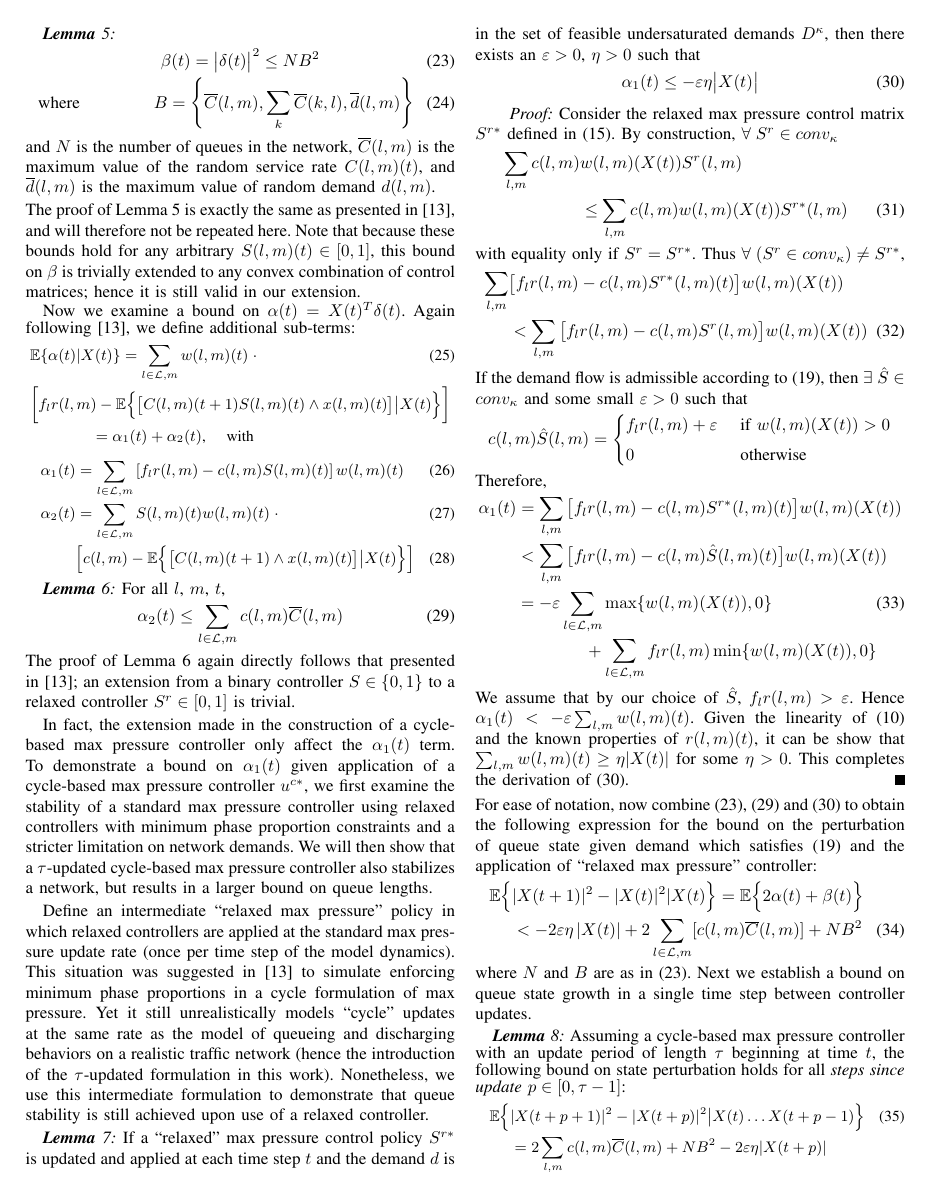
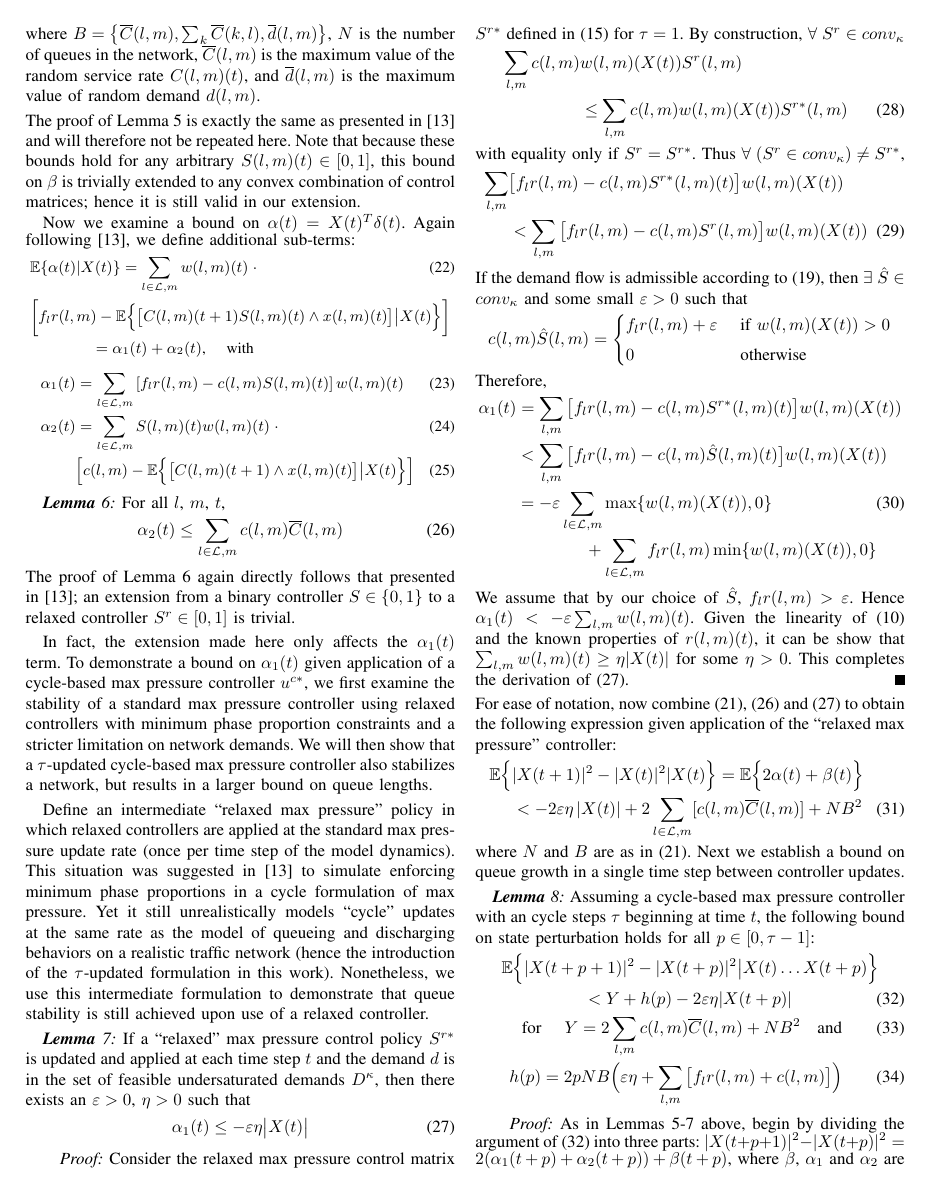
Before and after one commit to thomaspdl/maxPressureResubmission, a LaTeX paper (MParticle_resubmit.tex, which reads MPrelaxation.tex): page 5 of 8. Compiled offline with pdfLaTeX.

Commit message:
minor edits for length

```diff
--- a/MPrelaxation.tex
+++ b/MPrelaxation.tex
@@ -110 +105,0 @@ The remainder of this section proves Theorem \ref{stabRelaxMP} by finding a boun
-We continue by addressing bounds on $\beta$ and $\alpha$ separately. First we consider $\beta(t) = \vert \delta (t)\vert^{2}$.
@@ -111,13 +110,12 @@ We continue by addressing bounds on $\beta$ and $\alpha$ separately. First we co
 
 %\subsection*{Bound on $\beta(t) = \vert \delta (t)\vert^{2}$}
 \begin{Lem} \label{betalemma}
-\begin{gather}\label{betabound}
-\beta(t)  = \big| \delta(t) \big|^2 \leq NB^2 \\
-\text{where } \qquad \qquad B = \left\{ \overline{C}(l,m), \sum_{k} \overline{C}(k,l),  \overline{d}(l,m) \right\}
-\end{gather}
-and $N$ is the number of queues in the network, $\overline{C} (l,m)$ is the maximum value of the random service rate $C(l,m)(t)$, and $ \overline{d}(l,m)$ is the maximum value of random demand $d(l,m)$.
+\begin{equation}\label{betabound}
+\beta(t)  = \big| \delta(t) \big|^2 \leq NB^2 \end{equation}
+where $B = \left\{ \overline{C}(l,m), \sum_{k} \overline{C}(k,l),  \overline{d}(l,m) \right\}$,
+$N$ is the number of queues in the network, $\overline{C} (l,m)$ is the maximum value of the random service rate $C(l,m)(t)$, and $ \overline{d}(l,m)$ is the maximum value of random demand $d(l,m)$.
 \end{Lem}
-The proof of Lemma \ref{betalemma} is exactly the same as presented in \cite{MaxPressureStochastic}, and will therefore not be repeated here. Note that because these bounds hold for any arbitrary $S(l,m)(t) \in [0,1]$, this bound on $\beta$ is trivially extended to any convex combination of control matrices; hence it is still valid in our extension.
+The proof of Lemma \ref{betalemma} is exactly the same as presented in \cite{MaxPressureStochastic} and will therefore not be repeated here. Note that because these bounds hold for any arbitrary $S(l,m)(t) \in [0,1]$, this bound on $\beta$ is trivially extended to any convex combination of control matrices; hence it is still valid in our extension.
 % {\color{red}(as will be shown later in this article, WHERE IS THIS SHOWN?)}.
 
 %\subsection*{Bound on $\alpha (t) = X(t)^{T}\delta(t) $}
@@ -162,7 +160,7 @@ For all $l$, $m$, $t$,
 % \end{align*}
 The proof of Lemma \ref{alpha2bound} again directly follows that presented in \cite{MaxPressureStochastic}; an extension from a binary controller $S\in \{0,1\}$ to a relaxed controller $S^r\in [0,1]$ is trivial.
 
-In fact, the extension made in the construction of a cycle-based max pressure controller only affect the $\alpha_1 (t)$ term. To demonstrate a bound on $\alpha_1(t)$ given application of a cycle-based max pressure controller $u^{c*}$, we first examine the stability of a standard max pressure controller using relaxed controllers with minimum phase proportion constraints and a stricter limitation on network demands. We will then show that a $\tau$-updated cycle-based max pressure controller also stabilizes a network, but results in a larger bound on queue lengths.
+In fact, the extension made here only affects the $\alpha_1 (t)$ term. To demonstrate a bound on $\alpha_1(t)$ given application of a cycle-based max pressure controller $u^{c*}$, we first examine the stability of a standard max pressure controller using relaxed controllers with minimum phase proportion constraints and a stricter limitation on network demands. We will then show that a $\tau$-updated cycle-based max pressure controller also stabilizes a network, but results in a larger bound on queue lengths.
 %%%%%%%%%%%%%%%%%%%%%%%%%%%%%%%%%%%%%%%%%%%%%%%%%%%%%%%%%%%%%%%%%
 %%%%%%%%% %%%%%%%%%%%%%     BEGIN REAL PROOF HERE    %%%%%%%%%%%%%%%%%%%%%%%%%
 %%%%%%%%%%%%%%%%%%%%%%%%%%%%%%%%%%%%%%%%%%%%%%%%%%%%%%%%%%%%%%%%%
@@ -178,7 +176,7 @@ If a ``relaxed'' max pressure control policy $S^{r*}$ is updated and applied at
 \end{equation}
 \end{Lem}
 \begin{IEEEproof}
-Consider the relaxed max pressure control matrix $S^{r*}$ defined in \eqref{uc*}. By construction, $ \forall \; S^r \in conv_{\kappa}$
+Consider the relaxed max pressure control matrix $S^{r*}$ defined in \eqref{uc*} for $\tau =1$. By construction, $ \forall \; S^r \in conv_{\kappa}$
 \begin{align} \nonumber
 \sum_{l,m}c(l,m)& w(l,m)(X(t))S^r (l,m) \\
 &\leq \sum_{l,m}c(l,m)w(l,m)(X(t))S^{r*}(l,m)
@@ -210,50 +208,35 @@ $\alpha_1(t) < -\varepsilon \sum_{l,m}w(l,m)(t)$.
 %\end{equation}
 Given the linearity of \eqref{linkweight} and the known properties of $r(l,m)(t)$, it can be show that $\sum_{l,m}w(l,m)(t) \geq \eta |X(t)|$ for some $\eta >0$. This completes the derivation of \eqref{a1eqn}.
 \end{IEEEproof}
-For ease of notation, now combine \eqref{betabound}, \eqref{a2eqn} and \eqref{a1eqn} to obtain the following expression for the bound on the perturbation of queue state given demand which satisfies \eqref{admissible_relaxed} and the application of ``relaxed max pressure'' controller:
+For ease of notation, now combine \eqref{betabound}, \eqref{a2eqn} and \eqref{a1eqn} to obtain the following expression given application of the  ``relaxed max pressure'' controller:
 \begin{align}
 \expectation{&|X(t+1)|^{2} - |X(t)|^{2}  |   X(t)} = \expectation{2\alpha(t) + \beta(t)} \nonumber \\
 &<  -2\varepsilon \eta \left| X(t ) \right| + 2 \sum_{l \in \linkset,m} [c(l,m)\overline{C} (l,m) ]+ NB^{2}
 \end{align}
-where $N$ and $B$ are as in \eqref{betabound}. Next we establish a bound on queue state growth in a single time step between controller updates.
+where $N$ and $B$ are as in \eqref{betabound}. Next we establish a bound on queue growth in a single time step between controller updates.
 \begin{Lem} \label{lemma_p}
 %For a given cycle (i.e. when the controller is not updated) consisting of time steps $\{t, t+1, \ldots,  t+\tau\}$,  $\forall p \in [0, \tau - 1 ]$,
-Assuming a cycle-based max pressure controller with an update period of length $\tau$ beginning at time $t$, the following bound on state perturbation holds for all \emph{steps since update} $p \in [0, \tau - 1]$:
-\begin{small}
-\begin{align} \label{pexpect}
-\expectation{&\vert X(t + p + 1)\vert^2 - \vert X(t + p)\vert^2 \big| X(t) \ldots X(t + p - 1)} \\ \nonumber
-& = 2 \sum_{l,m} c(l,m)\overline{C}(l,m) + N B^2 -2\varepsilon \eta \vert X(t + p )\vert  \\
-& \qquad \quad+ 2pNB\Big(\varepsilon\eta +  \sum_{l,m}\big[f_{l}r(l,m) + c(l,m)\big]\Big)  \label{boundCycleMP} \\
-& =  Y + h(p) - 2\varepsilon \eta \vert X(t + p )\vert \nonumber
-\end{align}\end{small}\begin{gather}
-\text{ for \qquad} Y = 2 \sum_{l,m} c(l,m)\overline{C}(l,m) + N B^2  \text{ \; and} \\
+Assuming a cycle-based max pressure controller with an cycle steps $\tau$ beginning at time $t$, the following bound on state perturbation holds for all
+%\emph{steps since update}
+$p \in [0, \tau - 1]$:
+%\begin{small}
+\begin{gather} \nonumber
+\expectation{\vert X(t + p + 1)\vert^2 - \vert X(t + p)\vert^2 \big| X(t) \ldots X(t + p )} \\
+<  Y + h(p) - 2\varepsilon \eta \vert X(t + p )\vert   \label{boundCycleMP} \\ %\label{pexpect} \\ %\label{boundCycleMP}
+%\nonumber
+%& = 2 \sum_{l,m} c(l,m)\overline{C}(l,m) + N B^2 -2\varepsilon \eta \vert X(t + p )\vert  \\
+%& \qquad \quad+ 2pNB\Big(\varepsilon\eta +  \sum_{l,m}\big[f_{l}r(l,m) + c(l,m)\big]\Big)  \label{boundCycleMP} \\
+%\end{align}\begin{gather}
+\text{ \normalsize{ for }\quad} Y = 2 \sum_{l,m} c(l,m)\overline{C}(l,m) + N B^2  \text{ \; \normalsize{and}} \\
 h(p) =  2 pNB\Big(\varepsilon\eta +  \sum_{l,m}\big[f_{l}r(l,m) + c(l,m)\big]\Big)
-\end{gather}
-%%%where
-%\begin{align}  \label{Kdef}
-%K = 2 \sum_{l,m}&c(l,m)\overline{C}(l,m) \\ \nonumber
-%& + N \sum_{l,m} \max\{ \overline{C}(l,m),\sum_{k}\overline{C}(k,l), \overline{d}(l,m) \} ^2
-%\end{align}
-%and
-%%%{\color{red}
-%%%\begin{align} \label{Cpdef}
-%%%Y(p) &= 2p\bigg(  \sum_{l,m}\big[f_{l}r(l,m) + c(l,m)\big] \\ \nonumber
-%%%& + (\varepsilon \eta +1) \sum_{l,m} \max\left\{ \overline{C}(l,m),\sum_{k}\overline{C}(k,l),\overline d(l,m) \right\}  \bigg)
-%%%%\\
-%%%%&\qquad + 2\varepsilon \eta p \sum_{l,m} \max\left\{ \overline{C}(l,m),\sum_{k}\overline{C}(k,l),\overline d(l,m) \right\}  \\ \nonumber
-%%%%&  \qquad  + 2 p \left(\sum_{l,m}[f_{l}r(l,m) + c(l,m)]\right) \\ \nonumber
-%%%%& \qquad \qquad \cdot \left( \sum_{l,m} \max\Big\{  \overline{C}(l,m), \sum_{k}\overline{C}(k,l), \overline{d}(l,m)\Big\} \right) \\
-%%%\end{align}
-%%%%THERE ARE EXTRA + SIGNS IN THIS EQUATION
-%%%}
-\end{Lem}
+\end{gather}\end{Lem}
 \begin{IEEEproof}
-As in Lemmas \ref{betalemma}-\ref{alpha1bound} above, begin by dividing the argument of \eqref{pexpect} into three parts: $|X(t+ p + 1)|^{2} - |X(t + p)|^{2}  = 2(\alpha_1(t + p)+\alpha_2(t + p)) + \beta(t + p)$,
+As in Lemmas \ref{betalemma}-\ref{alpha1bound} above, begin by dividing the argument of \eqref{boundCycleMP} into three parts: $|X(t+ p + 1)|^{2} - |X(t + p)|^{2}  = 2(\alpha_1(t + p)+\alpha_2(t + p)) + \beta(t + p)$,
 %\begin{align} \label{immediate_to_bound}
 % |X(t+ p + 1)|^{2} &- |X(t + p)|^{2} \\  \nonumber
 % & = 2(\alpha_1(t + p)+\alpha_2(t + p)) + \beta(t + p)
 %\end{align}
-where $\beta$, $\alpha_{1}$ and $\alpha_{2}$ are quantities that depend on the controller applied at time step $t + p$:
+where $\beta$, $\alpha_{1}$ and $\alpha_{2}$ are quantities that depend on the controller applied at $(t + p)$:
 \begin{small}
 \begin{align}
 \beta (t+p)  &= \vert X(t + p + 1) - X(t + p) \vert^{2} \label{pbeta} \\
```
Also changed, not shown: model.tex (+1 -1 lines), numerical.tex (+2 -3 lines), MParticle_resubmit.pdf, MPrelaxation.tex (31 more changed lines), 3 other files.
